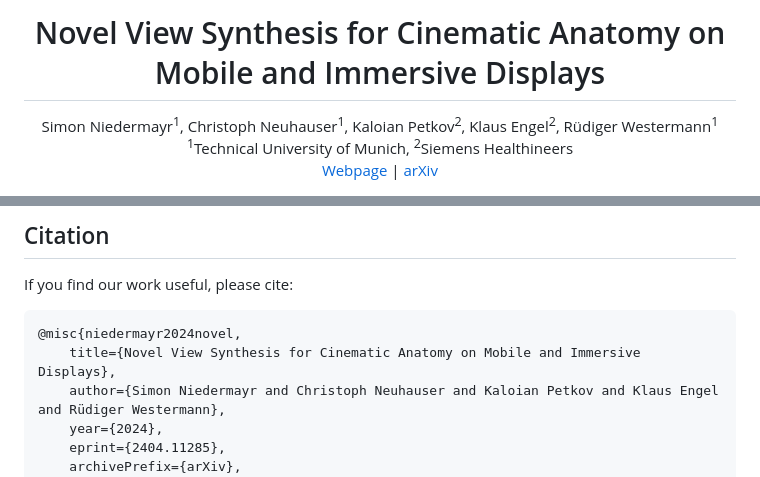
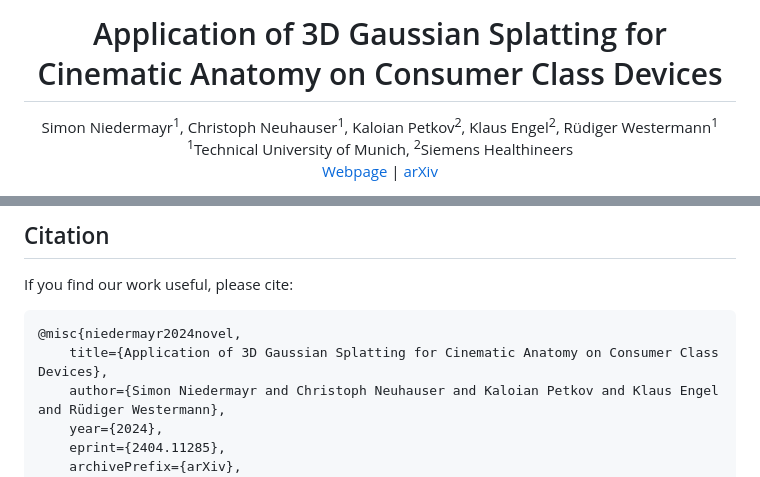
Before and after one commit to KeKsBoTer/cinematic-gaussians, a Markdown page: README.md, 2 parts joined by grey strips. Drawn GitHub-style.

````diff
--- a/README.md
+++ b/README.md
@@ -1,7 +1,8 @@
 
 <div align="center" >
 
-# Novel View Synthesis for Cinematic Anatomy on Mobile and Immersive Displays
+# Application of 3D Gaussian Splatting for Cinematic Anatomy on Consumer Class Devices
+
 
 
 <font size="4">
@@ -30,7 +31,7 @@ Interactive photorealistic visualization of 3D anatomy (i.e., Cinematic Anatomy)
 If you find our work useful, please cite:
 ```
 @misc{niedermayr2024novel,
-    title={Novel View Synthesis for Cinematic Anatomy on Mobile and Immersive Displays},
+    title={Application of 3D Gaussian Splatting for Cinematic Anatomy on Consumer Class Devices},
     author={Simon Niedermayr and Christoph Neuhauser and Kaloian Petkov and Klaus Engel and Rüdiger Westermann},
     year={2024},
     eprint={2404.11285},
````
